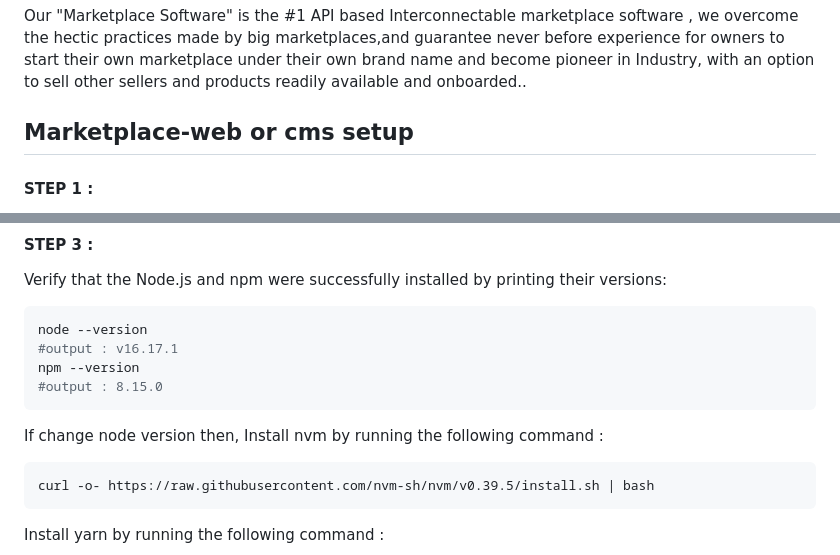
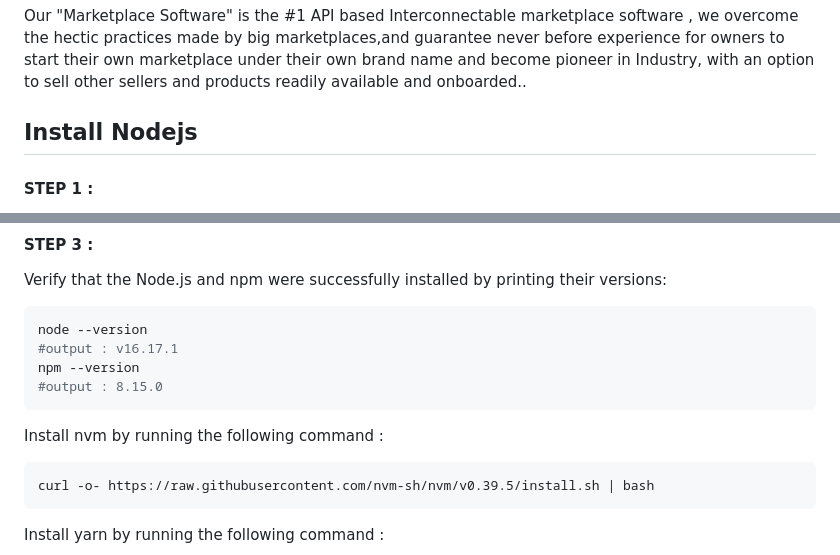
Before and after one commit to nuviotech/marketplace, a Markdown page: README.md, 2 parts joined by grey strips. GitHub-like rendering.

````diff
--- a/README.md
+++ b/README.md
@@ -2,7 +2,7 @@
 
 Our "Marketplace Software" is the #1 API based Interconnectable marketplace software , we overcome the hectic practices made by big marketplaces,and guarantee never before experience for owners to start their own marketplace under their own brand name and become pioneer in Industry, with an option to sell other sellers and products readily available and onboarded..
 
-## Marketplace-web or cms setup
+## Install Nodejs
 
 #### STEP 1 :
 Enable the NodeSource repository by running the following curl command as a user with sudo privileges :
@@ -27,7 +27,7 @@ npm --version
 #output : 8.15.0
 ```
 
-If change node version then, Install nvm by running the following command :
+Install nvm by running the following command :
 ```bash
 curl -o- https://raw.githubusercontent.com/nvm-sh/nvm/v0.39.5/install.sh | bash
 ```
````
